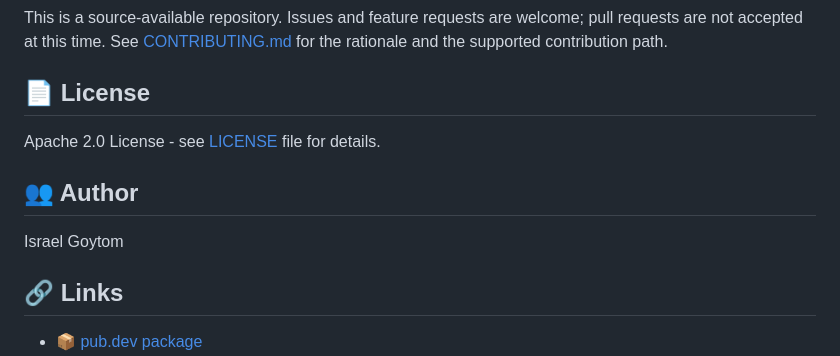
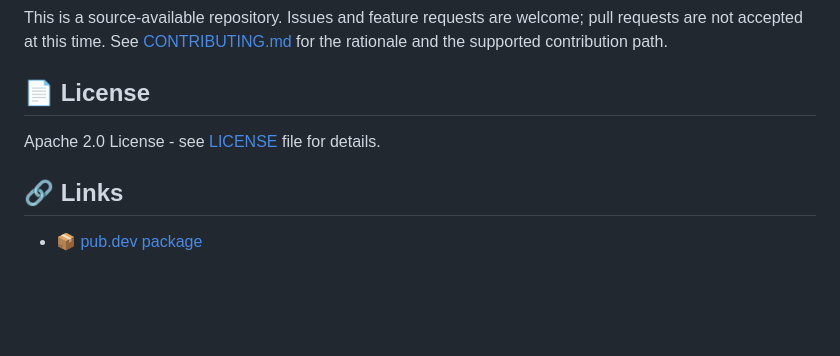
Before and after one commit to synheart-ai/synheart-behavior-dart, a Markdown page: README.md, the part around the change. Drawn GitHub-style; blank space fills up the shorter version.

Commit message:
docs(readme): drop Author section to match org-wide convention
The synheart-auth-* repos do not carry per-repo author attribution.
Dropping the matching block here for consistency.

Co-Authored-By: Claude Opus 4.7 (1M context) <noreply@anthropic.com>

```diff
--- a/README.md
+++ b/README.md
@@ -766,10 +766,6 @@ contribution path.
 
 Apache 2.0 License - see [LICENSE](LICENSE) file for details.
 
-## 👥 Author
-
-Israel Goytom
-
 ## 🔗 Links
 
 - 📦 [pub.dev package](https://pub.dev/packages/synheart_behavior)
```
